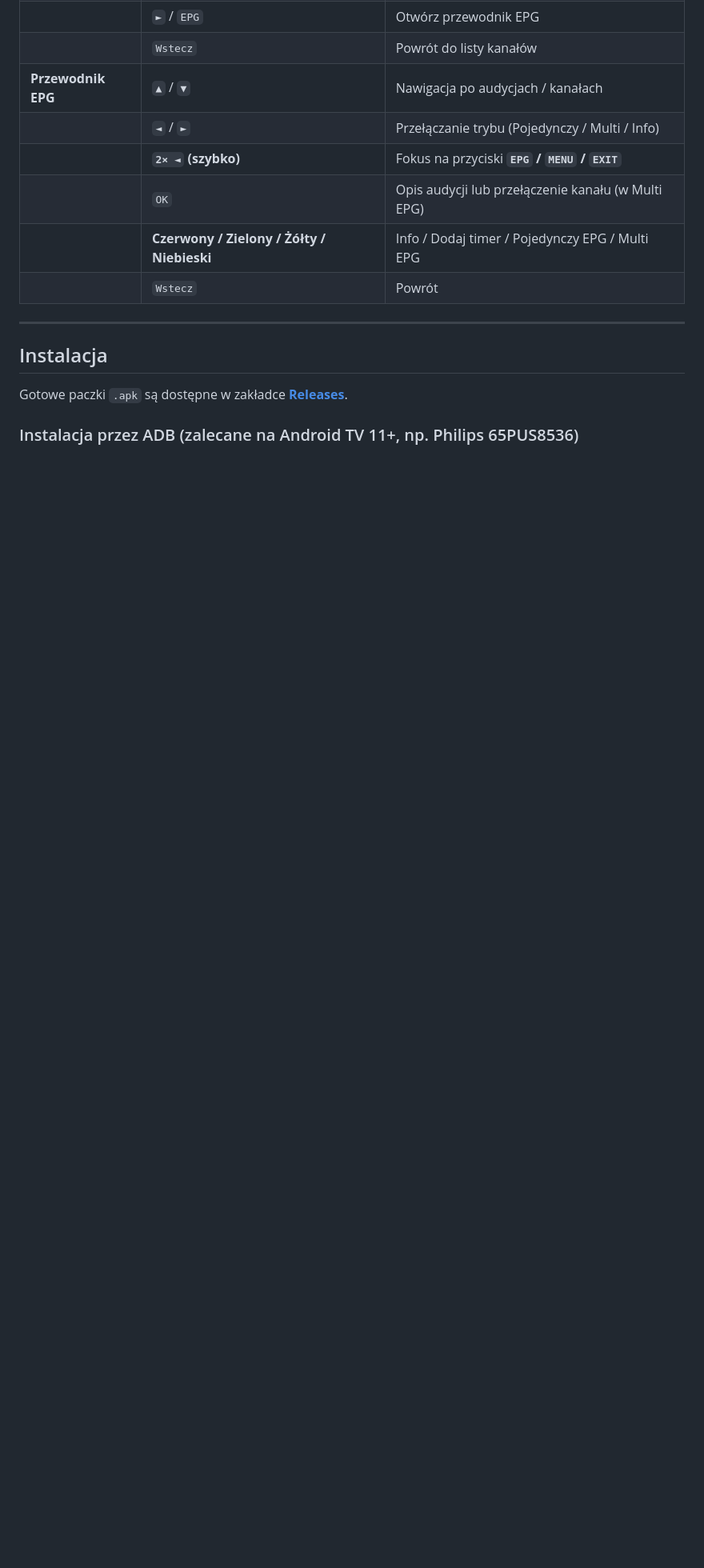
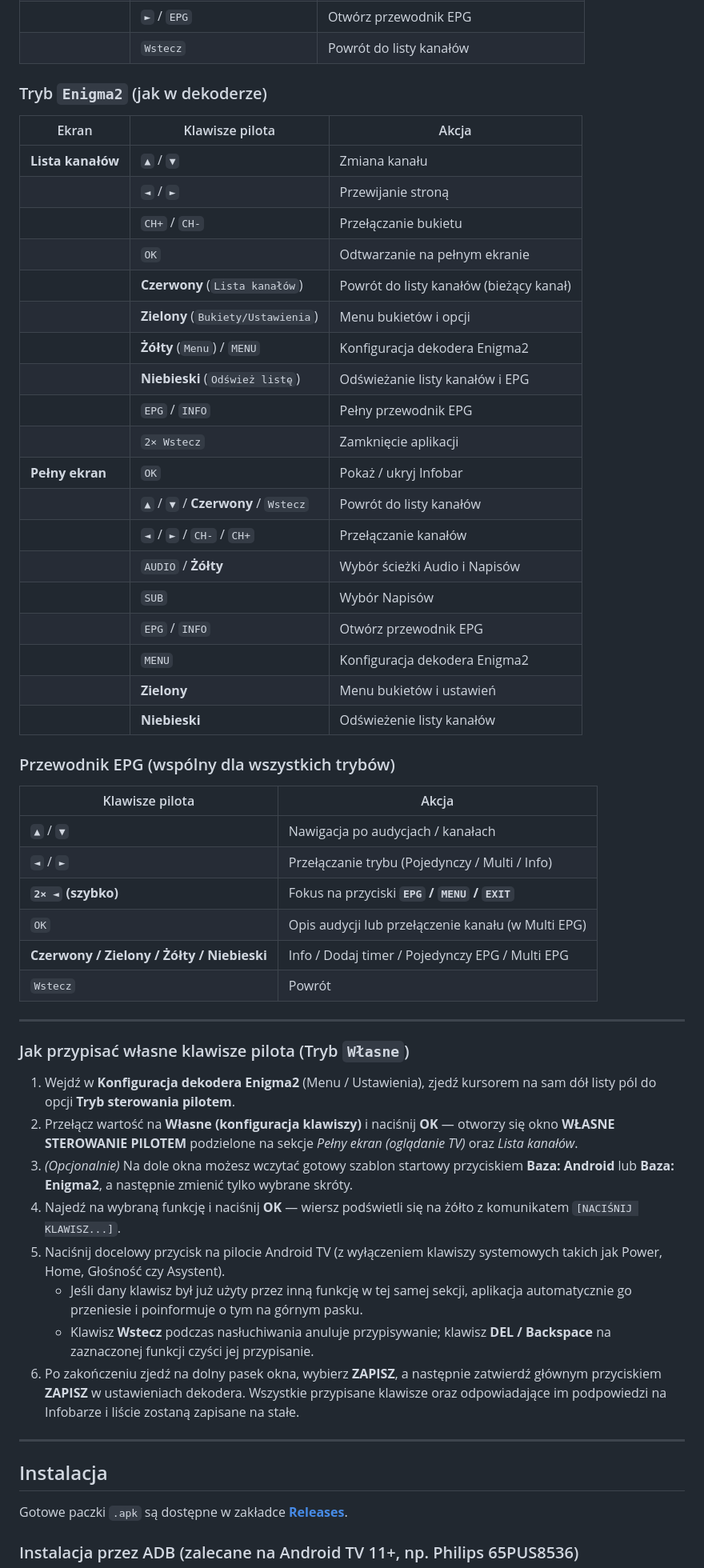
Before and after one commit to Payti/EnigmaTVApp, a Markdown page: README.md, the part around one of its changes. Shown at 80% size. Drawn GitHub-style; blank space fills up the shorter version.

```diff
--- a/README.md
+++ b/README.md
@@ -107,12 +127,54 @@ Przetestowano na: **Xiaomi Mi Box 4K**, **Philips 65PUS8536 (Android TV 11)**.
 | | `◄` / `MENU` / `AUDIO` / `SUB` | Wybór ścieżki Audio i Napisów |
 | | `►` / `EPG` | Otwórz przewodnik EPG |
 | | `Wstecz` | Powrót do listy kanałów |
-| **Przewodnik EPG** | `▲` / `▼` | Nawigacja po audycjach / kanałach |
-| | `◄` / `►` | Przełączanie trybu (Pojedynczy / Multi / Info) |
-| | **`2× ◄` (szybko)** | Fokus na przyciski **`EPG` / `MENU` / `EXIT`** |
-| | `OK` | Opis audycji lub przełączenie kanału (w Multi EPG) |
-| | **Czerwony / Zielony / Żółty / Niebieski** | Info / Dodaj timer / Pojedynczy EPG / Multi EPG |
-| | `Wstecz` | Powrót |
+
+### Tryb `Enigma2` (jak w dekoderze)
+
+| Ekran | Klawisze pilota | Akcja |
+|---|---|---|
+| **Lista kanałów** | `▲` / `▼` | Zmiana kanału |
+| | `◄` / `►` | Przewijanie stroną |
+| | `CH+` / `CH-` | Przełączanie bukietu |
+| | `OK` | Odtwarzanie na pełnym ekranie |
+| | **Czerwony** (`Lista kanałów`) | Powrót do listy kanałów (bieżący kanał) |
+| | **Zielony** (`Bukiety/Ustawienia`) | Menu bukietów i opcji |
+| | **Żółty** (`Menu`) / `MENU` | Konfiguracja dekodera Enigma2 |
+| | **Niebieski** (`Odśwież listę`) | Odświeżanie listy kanałów i EPG |
+| | `EPG` / `INFO` | Pełny przewodnik EPG |
+| | `2× Wstecz` | Zamknięcie aplikacji |
+| **Pełny ekran** | `OK` | Pokaż / ukryj Infobar |
+| | `▲` / `▼` / **Czerwony** / `Wstecz` | Powrót do listy kanałów |
+| | `◄` / `►` / `CH-` / `CH+` | Przełączanie kanałów |
+| | `AUDIO` / **Żółty** | Wybór ścieżki Audio i Napisów |
+| | `SUB` | Wybór Napisów |
+| | `EPG` / `INFO` | Otwórz przewodnik EPG |
+| | `MENU` | Konfiguracja dekodera Enigma2 |
+| | **Zielony** | Menu bukietów i ustawień |
+| | **Niebieski** | Odświeżenie listy kanałów |
+
+### Przewodnik EPG (wspólny dla wszystkich trybów)
+
+| Klawisze pilota | Akcja |
+|---|---|
+| `▲` / `▼` | Nawigacja po audycjach / kanałach |
+| `◄` / `►` | Przełączanie trybu (Pojedynczy / Multi / Info) |
+| **`2× ◄` (szybko)** | Fokus na przyciski **`EPG` / `MENU` / `EXIT`** |
+| `OK` | Opis audycji lub przełączenie kanału (w Multi EPG) |
+| **Czerwony / Zielony / Żółty / Niebieski** | Info / Dodaj timer / Pojedynczy EPG / Multi EPG |
+| `Wstecz` | Powrót |
+
+---
+
+### Jak przypisać własne klawisze pilota (Tryb `Własne`)
+
+1. Wejdź w **Konfiguracja dekodera Enigma2** (Menu / Ustawienia), zjedź kursorem na sam dół listy pól do opcji **Tryb sterowania pilotem**.
+2. Przełącz wartość na **Własne (konfiguracja klawiszy)** i naciśnij **OK** — otworzy się okno **WŁASNE STEROWANIE PILOTEM** podzielone na sekcje *Pełny ekran (oglądanie TV)* oraz *Lista kanałów*.
+3. *(Opcjonalnie)* Na dole okna możesz wczytać gotowy szablon startowy przyciskiem **Baza: Android** lub **Baza: Enigma2**, a następnie zmienić tylko wybrane skróty.
+4. Najedź na wybraną funkcję i naciśnij **OK** — wiersz podświetli się na żółto z komunikatem `[NACIŚNIJ KLAWISZ...]`.
+5. Naciśnij docelowy przycisk na pilocie Android TV (z wyłączeniem klawiszy systemowych takich jak Power, Home, Głośność czy Asystent).
+   * Jeśli dany klawisz był już użyty przez inną funkcję w tej samej sekcji, aplikacja automatycznie go przeniesie i poinformuje o tym na górnym pasku.
+   * Klawisz **Wstecz** podczas nasłuchiwania anuluje przypisywanie; klawisz **DEL / Backspace** na zaznaczonej funkcji czyści jej przypisanie.
+6. Po zakończeniu zjedź na dolny pasek okna, wybierz **ZAPISZ**, a następnie zatwierdź głównym przyciskiem **ZAPISZ** w ustawieniach dekodera. Wszystkie przypisane klawisze oraz odpowiadające im podpowiedzi na Infobarze i liście zostaną zapisane na stałe.
 
 ---
 
```
Also changed, not shown: other parts of README.md (+40 -19 lines), screenshots/10_decoder_failover.png (added), screenshots/11_sterowanie_pilot_e2.png (added), screenshots/12_sterowanie_pilot_user.png (added), 3 other files.
